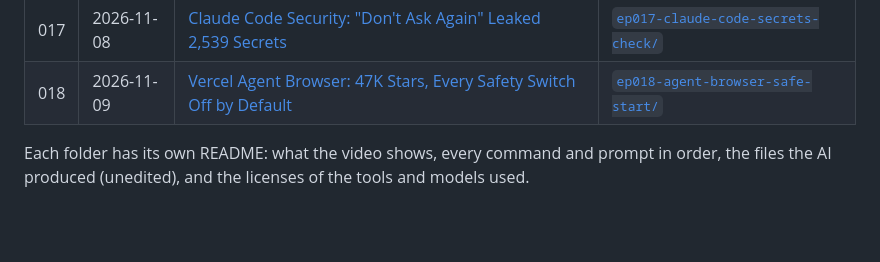
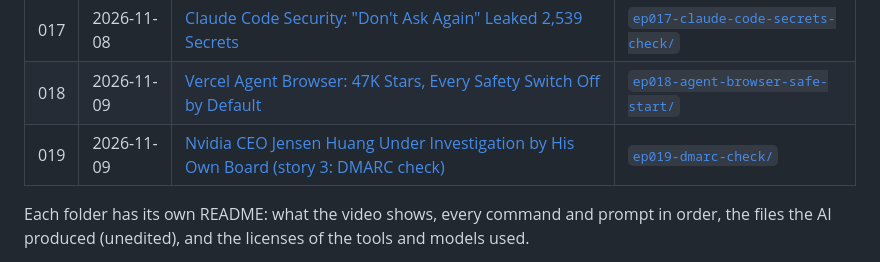
Before and after one commit to SYasJ/skillmd-tutorials, a Markdown page: README.md, the part around the change. Drawn GitHub-style; blank space fills up the shorter version.

Commit message:
README: add ep019

```diff
--- a/README.md
+++ b/README.md
@@ -24,6 +24,7 @@ Code, prompts and files from the hands-on tutorials on the **[skill.md](https://
 | 016 | 2026-11-08 | [AI Automation for Small Business: My AI Said Yes to a Scam](https://www.youtube.com/watch?v=vYwwHiwiYUs) | [`ep016-ai-inbox-automation/`](ep016-ai-inbox-automation/) |
 | 017 | 2026-11-08 | [Claude Code Security: "Don't Ask Again" Leaked 2,539 Secrets](https://www.youtube.com/watch?v=Ik5dX6UYb-w) | [`ep017-claude-code-secrets-check/`](ep017-claude-code-secrets-check/) |
 | 018 | 2026-11-09 | [Vercel Agent Browser: 47K Stars, Every Safety Switch Off by Default](https://www.youtube.com/watch?v=vXSW22HhvbY) | [`ep018-agent-browser-safe-start/`](ep018-agent-browser-safe-start/) |
+| 019 | 2026-11-09 | [Nvidia CEO Jensen Huang Under Investigation by His Own Board (story 3: DMARC check)](https://www.youtube.com/watch?v=CbBZbkyq_r8) | [`ep019-dmarc-check/`](ep019-dmarc-check/) |
 
 Each folder has its own README: what the video shows, every command and prompt in order, the files the AI produced (unedited), and the licenses of the tools and models used.
 
```
